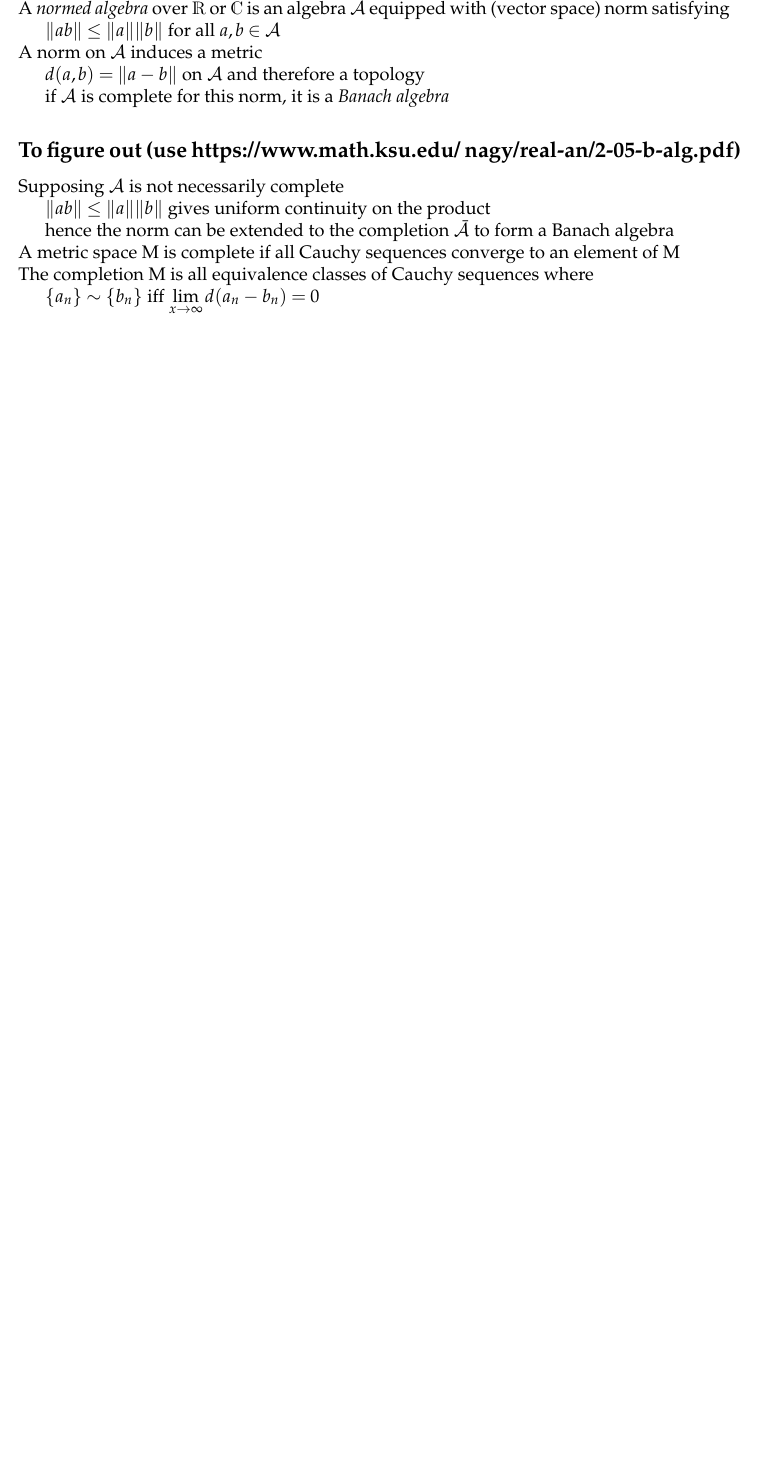
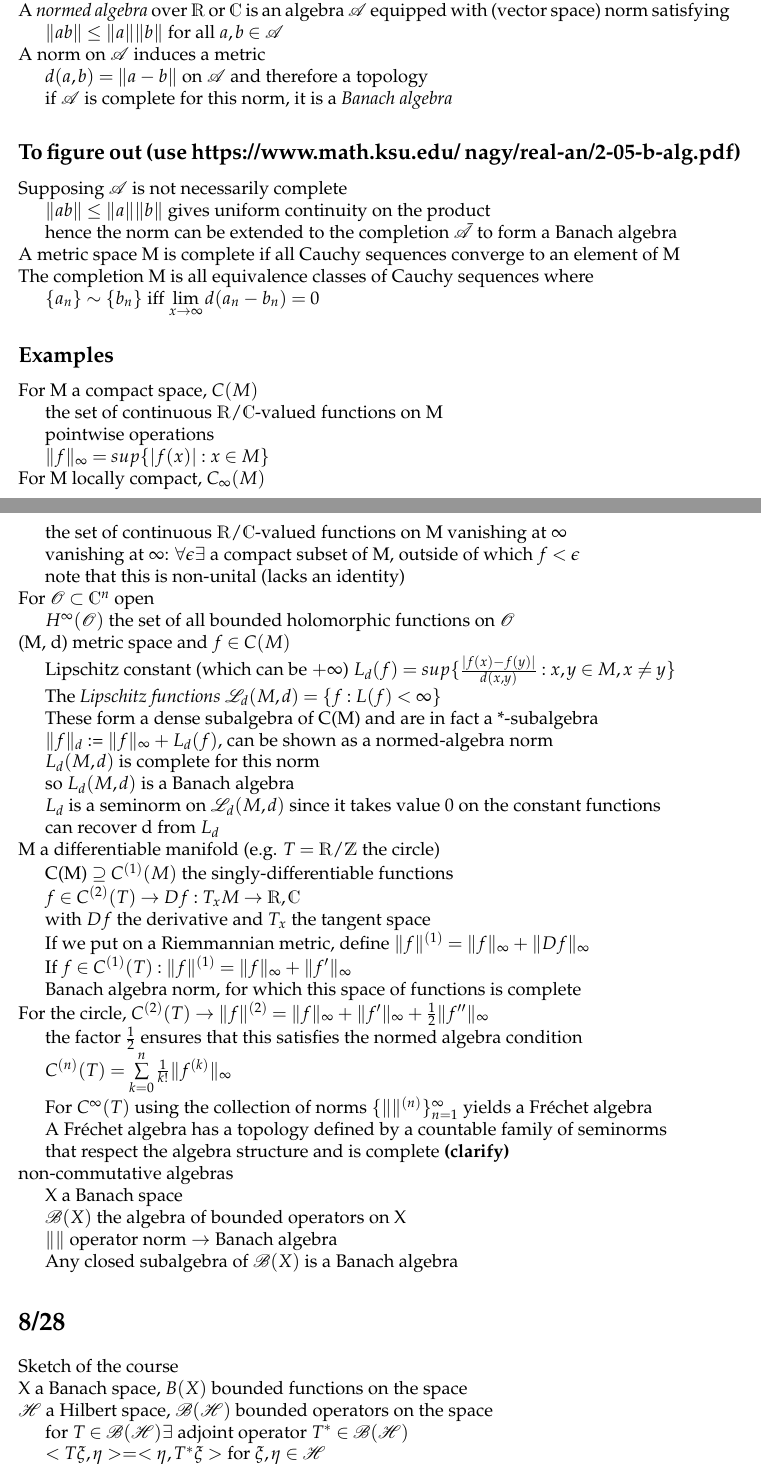
Before and after one commit to andregarrett/fa15, a LaTeX document (206/notes/notes.tex): part of the page before the commit and two parts of pages 1 and 2 of 3 after it, the two joined at a grey line, cut so that both start at the same text, the shorter picture padded with empty space. Compiled offline with pdfLaTeX.

Commit message:
8.28.206

```diff
--- a/206/notes/notes.tex
+++ b/206/notes/notes.tex
@@ -2,6 +2,7 @@
 
 \usepackage{mathptmx}
 \usepackage{mathpazo}
+\usepackage{mathrsfs}
 
 \usepackage{amsfonts}
 \usepackage{amsmath}
@@ -76,5 +77,102 @@ The completion M is all equivalence classes of Cauchy sequences where
 
 $\{a_n\} \sim \{b_n\}$ iff $\lim\limits_{x \to \infty}d(a_n - b_n) = 0$
 
+\subsection{Examples}
 
+\noindent
+For M a compact space, $C(M)$
 
+the set of continuous $\mathds{R}/\mathds{C}$-valued functions on M
+
+pointwise operations
+
+$\|f\|_\infty = sup \{|f(x)| : x \in M\}$
+
+\noindent
+For M locally compact, $C_\infty(M)$
+
+the set of continuous $\mathds{R}/\mathds{C}$-valued functions on M vanishing at $\infty$
+
+vanishing at $\infty$: $\forall \epsilon \exists$ a compact subset of M, outside of which $f < \epsilon$
+
+note that this is non-unital (lacks an identity)
+
+\noindent
+For $\mathscr{O} \subset \mathds{C}^n$ open
+
+$H^\infty(\mathscr{O})$ the set of all bounded holomorphic functions on $\mathscr{O}$
+
+\noindent
+(M, d) metric space and $f \in C(M)$
+
+Lipschitz constant (which can be $+\infty$) $L_d(f) = sup\{\frac{|f(x) - f(y)|}{d(x, y)} : x, y \in M, x \neq y\}$
+
+The \textit{Lipschitz functions} $\mathscr{L}_d(M, d) = \{f: L(f) < \infty\}$
+
+These form a dense subalgebra of C(M) and are in fact a *-subalgebra
+
+$\|f\|_d$ := $\|f\|_\infty + L_d(f)$, can be shown as a normed-algebra norm
+
+$L_d(M, d)$ is complete for this norm
+
+so $L_d(M, d)$ is a Banach algebra
+
+$L_d$ is a seminorm on $\mathscr{L}_d(M, d)$ since it takes value 0 on the constant functions
+
+can recover d from $L_d$
+
+\noindent
+M a differentiable manifold (e.g. $T = \mathds{R}\slash\mathds{Z}$ the circle)
+
+C(M) $\supseteq C^{(1)}(M)$ the singly-differentiable functions
+
+$f \in C^{(2)}(T) \to Df: T_xM \to \mathds{R}, \mathds{C}$
+
+with $Df$ the derivative and $T_x$ the tangent space
+
+If we put on a Riemmannian metric, define $\|f\|^{(1)} = \|f\|_\infty + \|Df\|_\infty$
+
+If $f \in C^{(1)}(T): \|f\|^{(1)} = \|f\|_\infty + \|f'\|_\infty$
+
+Banach algebra norm, for which this space of functions is complete
+
+\noindent
+For the circle, $C^{(2)}(T) \to \|f\|^{(2)} = \|f\|_\infty + \|f'\|_\infty + \frac{1}{2}\|f''\|_\infty$
+
+the factor $\frac{1}{2}$ ensures that this satisfies the normed algebra condition
+
+$C^{(n)}(T) = \sum\limits_{k=0}^n\frac{1}{k!}\|f^{(k)}\|_\infty$
+
+For $C^\infty(T)$ using the collection of norms $\{\|\|^{(n)}\}^\infty_{n=1}$ yields a Fr\'{e}chet algebra
+
+A Fr\'{e}chet algebra has a topology defined by a countable family of seminorms
+
+that respect the algebra structure and is complete \textbf{(clarify)}
+
+\noindent
+non-commutative algebras
+
+X a Banach space
+
+$\mathscr{B}(X)$ the algebra of bounded operators on X
+
+$\|\|$ operator norm $\to$ Banach algebra
+
+Any closed subalgebra of $\mathscr{B}(X)$ is a Banach algebra
+
+\section{8/28}
+
+\noindent
+Sketch of the course
+
+\noindent
+X a Banach space, $B(X)$ bounded functions on the space
+
+\noindent
+$\mathscr{H}$ a Hilbert space, $\mathscr{B}(\mathscr{H})$ bounded operators on the space
+
+for $T \in \mathscr{B}(\mathscr{H}) \exists$ adjoint operator $T^* \in \mathscr{B}(\mathscr{H})$
+
+$<T\xi, \eta> = <\eta, T^*\xi>$ for $\xi, \eta \in \mathscr{H}$
+
+adjoint is additive, conjugate linear, $T^{**} = T$, $(ST)^* = T^*S^*$
@@ -80,0 +185 @@ $\{a_n\} \sim \{b_n\}$ iff $\lim\limits_{x \to \infty}d(a_n - b_n) = 0$
+\noindent
```
Also changed, not shown: 206/notes/notes.pdf, 206/notes/notes.tex (102 more changed lines), 3 other files.
